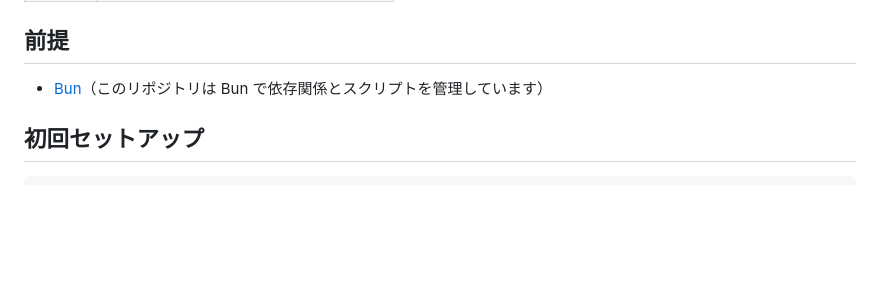
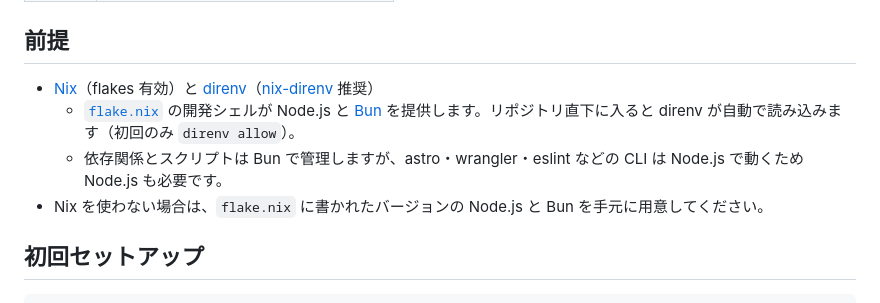
Before and after one commit to s-katada/piano_lesson_site_v2, a Markdown page: README.md, the part around the change. GitHub-like rendering; blank space fills up the shorter version.

Commit message:
docs: README の前提を Nix と direnv の手順に更新
開発環境を flake.nix と direnv で管理する構成に合わせて、前提の記述を更新した。

Co-Authored-By: Claude Sonnet 5.5 <noreply@anthropic.com>

```diff
--- a/README.md
+++ b/README.md
@@ -19,7 +19,10 @@
 
 ## 前提
 
-- [Bun](https://bun.sh/)（このリポジトリは Bun で依存関係とスクリプトを管理しています）
+- [Nix](https://nixos.org/)（flakes 有効）と [direnv](https://direnv.net/)（[nix-direnv](https://github.com/nix-community/nix-direnv) 推奨）
+  - [`flake.nix`](flake.nix) の開発シェルが Node.js と [Bun](https://bun.sh/) を提供します。リポジトリ直下に入ると direnv が自動で読み込みます（初回のみ `direnv allow`）。
+  - 依存関係とスクリプトは Bun で管理しますが、astro・wrangler・eslint などの CLI は Node.js で動くため Node.js も必要です。
+- Nix を使わない場合は、`flake.nix` に書かれたバージョンの Node.js と Bun を手元に用意してください。
 
 ## 初回セットアップ
 
```
